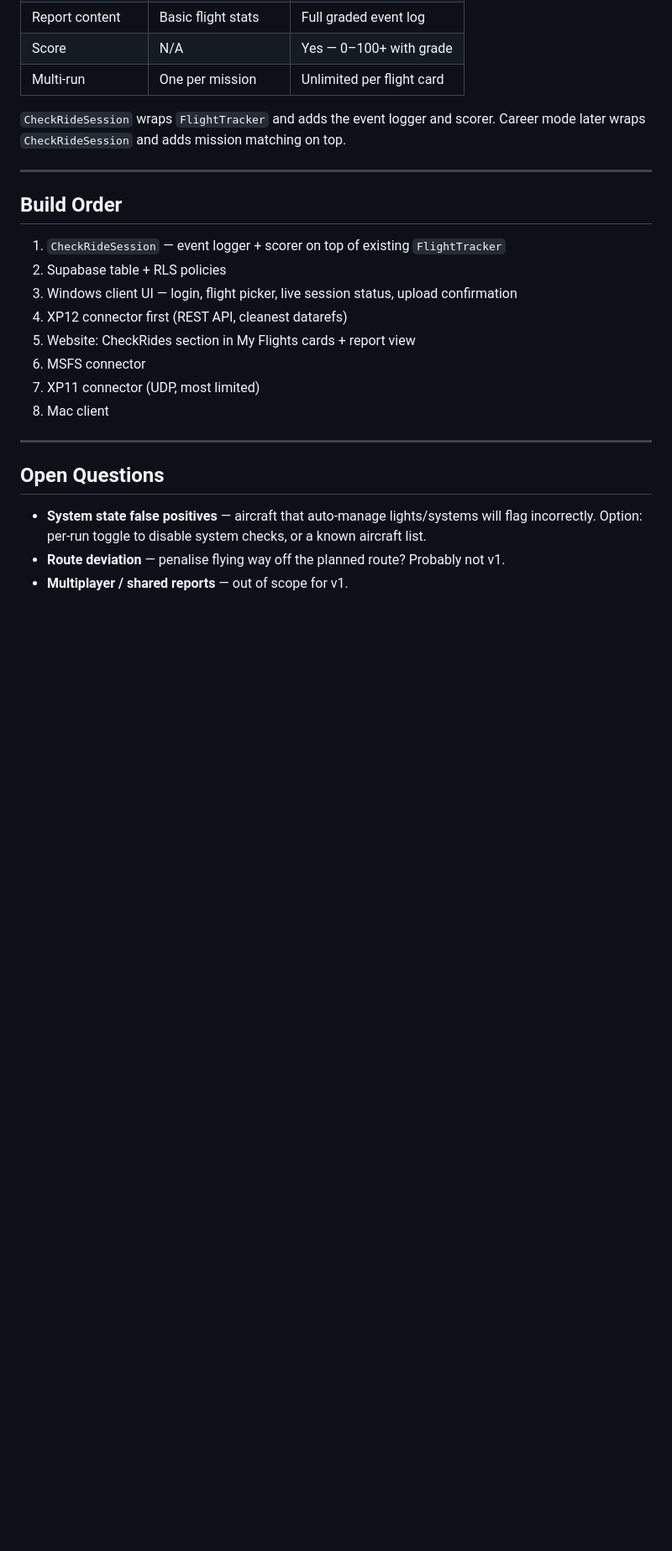
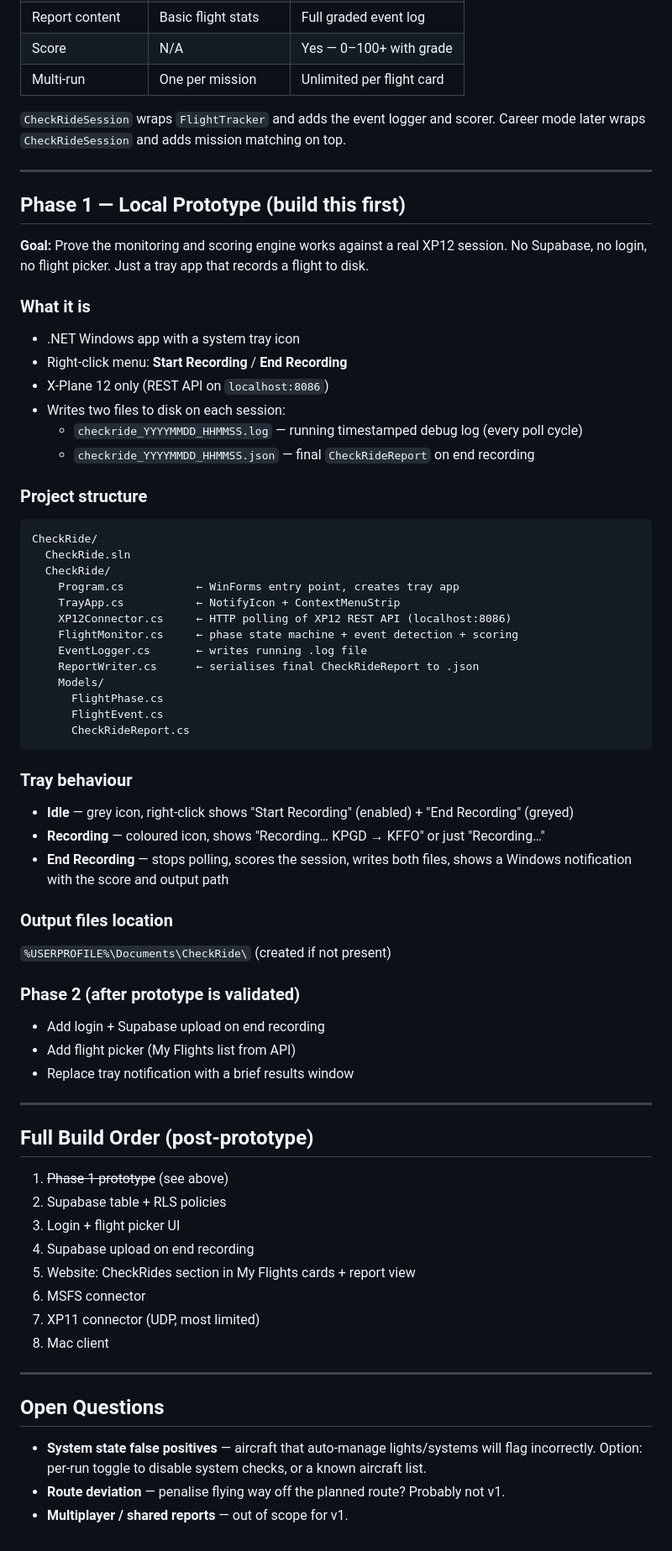
Before and after one commit to BrianB-22/letsfly, a Markdown page: checkride.md, the part around the change. Shown at 84% size. GitHub-like rendering; blank space fills up the shorter version.

Commit message:
Add Phase 1 prototype scope to CheckRide doc
Co-Authored-By: Claude Sonnet 4.6 <noreply@anthropic.com>

````diff
--- a/checkride.md
+++ b/checkride.md
@@ -275,12 +275,57 @@ Career mode later wraps `CheckRideSession` and adds mission matching on top.
 
 ---
 
-## Build Order
+## Phase 1 — Local Prototype (build this first)
 
-1. `CheckRideSession` — event logger + scorer on top of existing `FlightTracker`
+**Goal:** Prove the monitoring and scoring engine works against a real XP12 session.
+No Supabase, no login, no flight picker. Just a tray app that records a flight to disk.
+
+### What it is
+- .NET Windows app with a system tray icon
+- Right-click menu: **Start Recording** / **End Recording**
+- X-Plane 12 only (REST API on `localhost:8086`)
+- Writes two files to disk on each session:
+  - `checkride_YYYYMMDD_HHMMSS.log` — running timestamped debug log (every poll cycle)
+  - `checkride_YYYYMMDD_HHMMSS.json` — final `CheckRideReport` on end recording
+
+### Project structure
+```
+CheckRide/
+  CheckRide.sln
+  CheckRide/
+    Program.cs           ← WinForms entry point, creates tray app
+    TrayApp.cs           ← NotifyIcon + ContextMenuStrip
+    XP12Connector.cs     ← HTTP polling of XP12 REST API (localhost:8086)
+    FlightMonitor.cs     ← phase state machine + event detection + scoring
+    EventLogger.cs       ← writes running .log file
+    ReportWriter.cs      ← serialises final CheckRideReport to .json
+    Models/
+      FlightPhase.cs
+      FlightEvent.cs
+      CheckRideReport.cs
+```
+
+### Tray behaviour
+- **Idle** — grey icon, right-click shows "Start Recording" (enabled) + "End Recording" (greyed)
+- **Recording** — coloured icon, shows "Recording… KPGD → KFFO" or just "Recording…"
+- **End Recording** — stops polling, scores the session, writes both files, shows a Windows notification with the score and output path
+
+### Output files location
+`%USERPROFILE%\Documents\CheckRide\` (created if not present)
+
+### Phase 2 (after prototype is validated)
+- Add login + Supabase upload on end recording
+- Add flight picker (My Flights list from API)
+- Replace tray notification with a brief results window
+
+---
+
+## Full Build Order (post-prototype)
+
+1. ~~Phase 1 prototype~~ (see above)
 2. Supabase table + RLS policies
-3. Windows client UI — login, flight picker, live session status, upload confirmation
-4. XP12 connector first (REST API, cleanest datarefs)
+3. Login + flight picker UI
+4. Supabase upload on end recording
 5. Website: CheckRides section in My Flights cards + report view
 6. MSFS connector
 7. XP11 connector (UDP, most limited)
````
